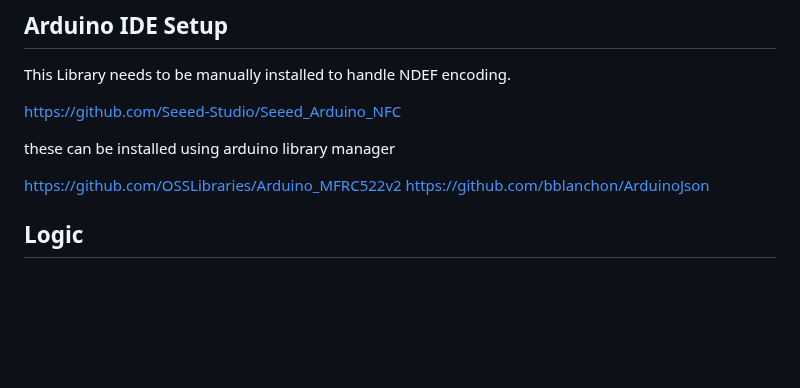
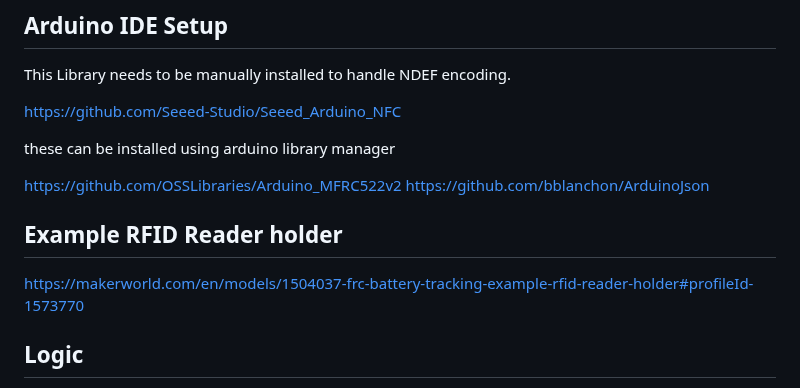
Before and after one commit to sikaxn/FRC-Custom-CAN-Sensor, a Markdown page: Arduino/Battery_Tracking/readme.md, the part around the change. Rendered like a GitHub page; blank space fills up the shorter version.

```diff
--- a/Arduino/Battery_Tracking/readme.md
+++ b/Arduino/Battery_Tracking/readme.md
@@ -28,7 +28,9 @@ these can be installed using arduino library manager
 https://github.com/OSSLibraries/Arduino_MFRC522v2
 https://github.com/bblanchon/ArduinoJson
 
+## Example RFID Reader holder
 
+https://makerworld.com/en/models/1504037-frc-battery-tracking-example-rfid-reader-holder#profileId-1573770
 
 ## Logic
 
```
